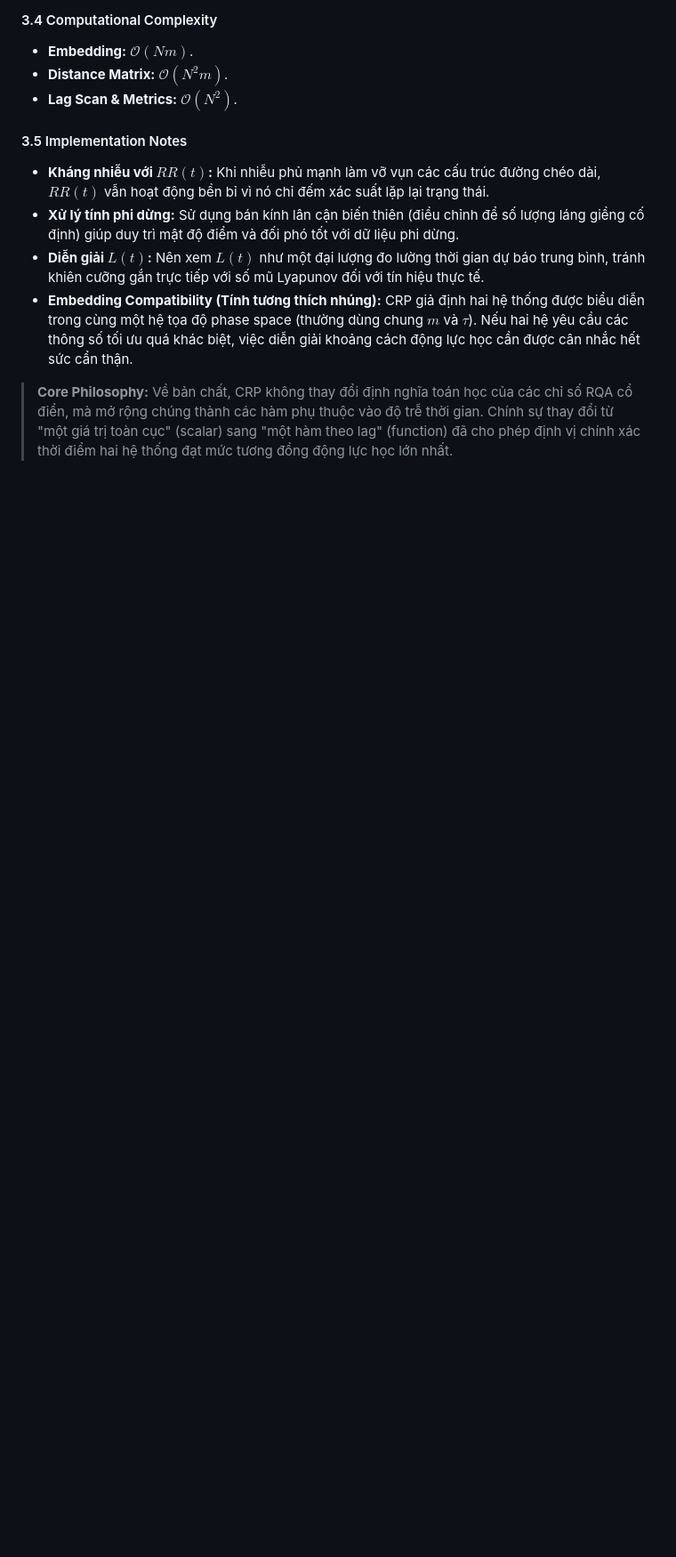
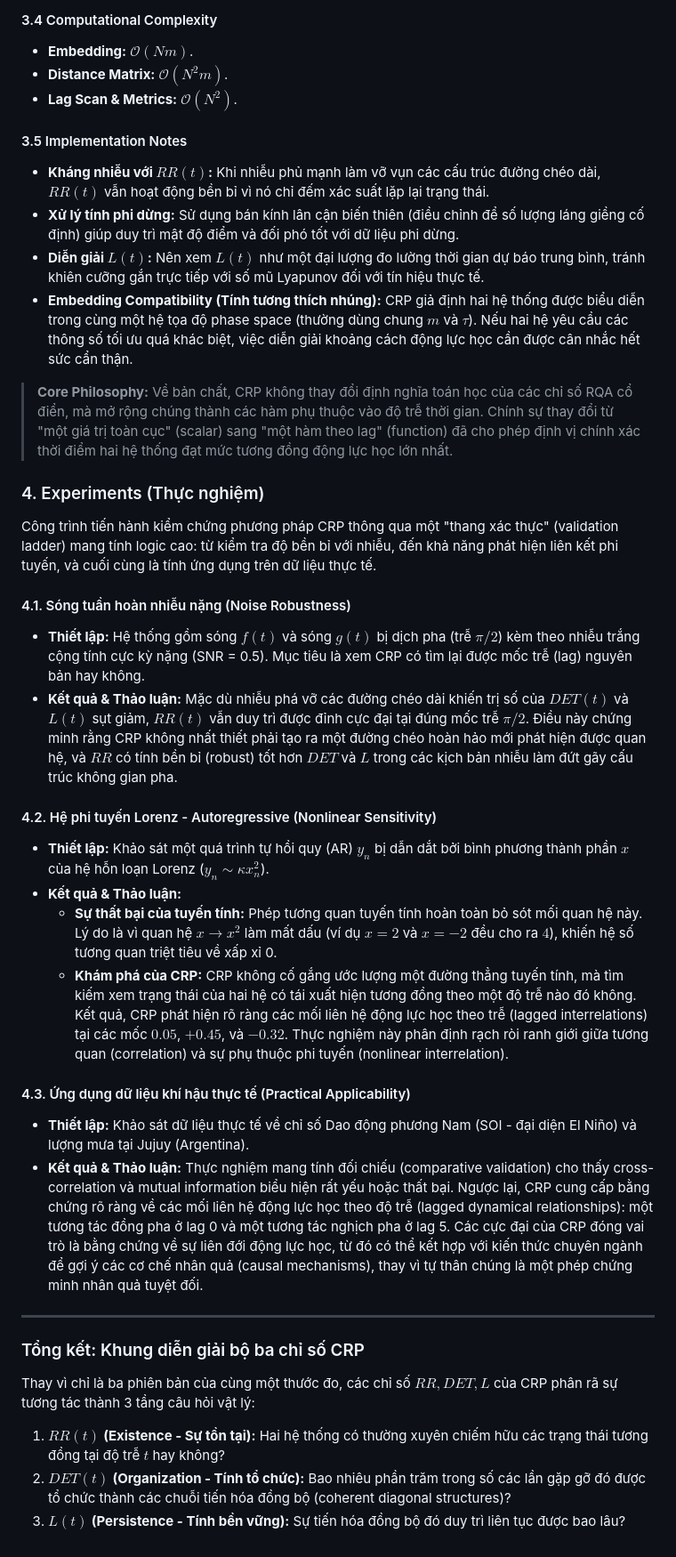
Before and after one commit to Vutu2003/Nonlinear-Time-Series-Analysis, a Markdown page: summary_paper/Marwan_Kruths_2004_Cross_Recurrence_Plot.md, the part around the change. Shown at 89% size. GitHub-like rendering; blank space fills up the shorter version.

Commit message:
Add Experiment of CRP

```diff
--- a/summary_paper/Marwan_Kruths_2004_Cross_Recurrence_Plot.md
+++ b/summary_paper/Marwan_Kruths_2004_Cross_Recurrence_Plot.md
@@ -104,3 +104,28 @@ Quá trình phân tích CRP vận hành theo một luồng trích xuất độ t
 *   **Embedding Compatibility (Tính tương thích nhúng):** CRP giả định hai hệ thống được biểu diễn trong cùng một hệ tọa độ phase space (thường dùng chung $m$ và $\tau$). Nếu hai hệ yêu cầu các thông số tối ưu quá khác biệt, việc diễn giải khoảng cách động lực học cần được cân nhắc hết sức cẩn thận.
 
 > **Core Philosophy:** Về bản chất, CRP không thay đổi định nghĩa toán học của các chỉ số RQA cổ điển, mà mở rộng chúng thành các hàm phụ thuộc vào độ trễ thời gian. Chính sự thay đổi từ "một giá trị toàn cục" (scalar) sang "một hàm theo lag" (function) đã cho phép định vị chính xác thời điểm hai hệ thống đạt mức tương đồng động lực học lớn nhất.
+
+### 4. Experiments (Thực nghiệm)
+Công trình tiến hành kiểm chứng phương pháp CRP thông qua một "thang xác thực" (validation ladder) mang tính logic cao: từ kiểm tra độ bền bỉ với nhiễu, đến khả năng phát hiện liên kết phi tuyến, và cuối cùng là tính ứng dụng trên dữ liệu thực tế.
+
+#### 4.1. Sóng tuần hoàn nhiễu nặng (Noise Robustness)
+*   **Thiết lập:** Hệ thống gồm sóng $f(t)$ và sóng $g(t)$ bị dịch pha (trễ $\pi/2$) kèm theo nhiễu trắng cộng tính cực kỳ nặng (SNR = 0.5). Mục tiêu là xem CRP có tìm lại được mốc trễ (lag) nguyên bản hay không.
+*   **Kết quả & Thảo luận:** Mặc dù nhiễu phá vỡ các đường chéo dài khiến trị số của $DET(t)$ và $L(t)$ sụt giảm, $RR(t)$ vẫn duy trì được đỉnh cực đại tại đúng mốc trễ $\pi/2$. Điều này chứng minh rằng CRP không nhất thiết phải tạo ra một đường chéo hoàn hảo mới phát hiện được quan hệ, và $RR$ có tính bền bỉ (robust) tốt hơn $DET$ và $L$ trong các kịch bản nhiễu làm đứt gãy cấu trúc không gian pha.
+
+#### 4.2. Hệ phi tuyến Lorenz - Autoregressive (Nonlinear Sensitivity)
+*   **Thiết lập:** Khảo sát một quá trình tự hồi quy (AR) $y_n$ bị dẫn dắt bởi bình phương thành phần $x$ của hệ hỗn loạn Lorenz ($y_n \sim \kappa x_n^2$).
+*   **Kết quả & Thảo luận:**
+    *   **Sự thất bại của tuyến tính:** Phép tương quan tuyến tính hoàn toàn bỏ sót mối quan hệ này. Lý do là vì quan hệ $x \rightarrow x^2$ làm mất dấu (ví dụ $x=2$ và $x=-2$ đều cho ra $4$), khiến hệ số tương quan triệt tiêu về xấp xỉ 0.
+    *   **Khám phá của CRP:** CRP không cố gắng ước lượng một đường thẳng tuyến tính, mà tìm kiếm xem trạng thái của hai hệ có tái xuất hiện tương đồng theo một độ trễ nào đó không. Kết quả, CRP phát hiện rõ ràng các mối liên hệ động lực học theo trễ (lagged interrelations) tại các mốc $0.05$, $+0.45$, và $-0.32$. Thực nghiệm này phân định rạch ròi ranh giới giữa tương quan (correlation) và sự phụ thuộc phi tuyến (nonlinear interrelation).
+
+#### 4.3. Ứng dụng dữ liệu khí hậu thực tế (Practical Applicability)
+*   **Thiết lập:** Khảo sát dữ liệu thực tế về chỉ số Dao động phương Nam (SOI - đại diện El Niño) và lượng mưa tại Jujuy (Argentina).
+*   **Kết quả & Thảo luận:** Thực nghiệm mang tính đối chiếu (comparative validation) cho thấy cross-correlation và mutual information biểu hiện rất yếu hoặc thất bại. Ngược lại, CRP cung cấp bằng chứng rõ ràng về các mối liên hệ động lực học theo độ trễ (lagged dynamical relationships): một tương tác đồng pha ở lag 0 và một tương tác nghịch pha ở lag 5. Các cực đại của CRP đóng vai trò là bằng chứng về sự liên đới động lực học, từ đó có thể kết hợp với kiến thức chuyên ngành để gợi ý các cơ chế nhân quả (causal mechanisms), thay vì tự thân chúng là một phép chứng minh nhân quả tuyệt đối.
+
+---
+
+### Tổng kết: Khung diễn giải bộ ba chỉ số CRP
+Thay vì chỉ là ba phiên bản của cùng một thước đo, các chỉ số $RR, DET, L$ của CRP phân rã sự tương tác thành 3 tầng câu hỏi vật lý:
+1.  **$RR(t)$ (Existence - Sự tồn tại):** Hai hệ thống có thường xuyên chiếm hữu các trạng thái tương đồng tại độ trễ $t$ hay không?
+2.  **$DET(t)$ (Organization - Tính tổ chức):** Bao nhiêu phần trăm trong số các lần gặp gỡ đó được tổ chức thành các chuỗi tiến hóa đồng bộ (coherent diagonal structures)?
+3.  **$L(t)$ (Persistence - Tính bền vững):** Sự tiến hóa đồng bộ đó duy trì liên tục được bao lâu?
```
